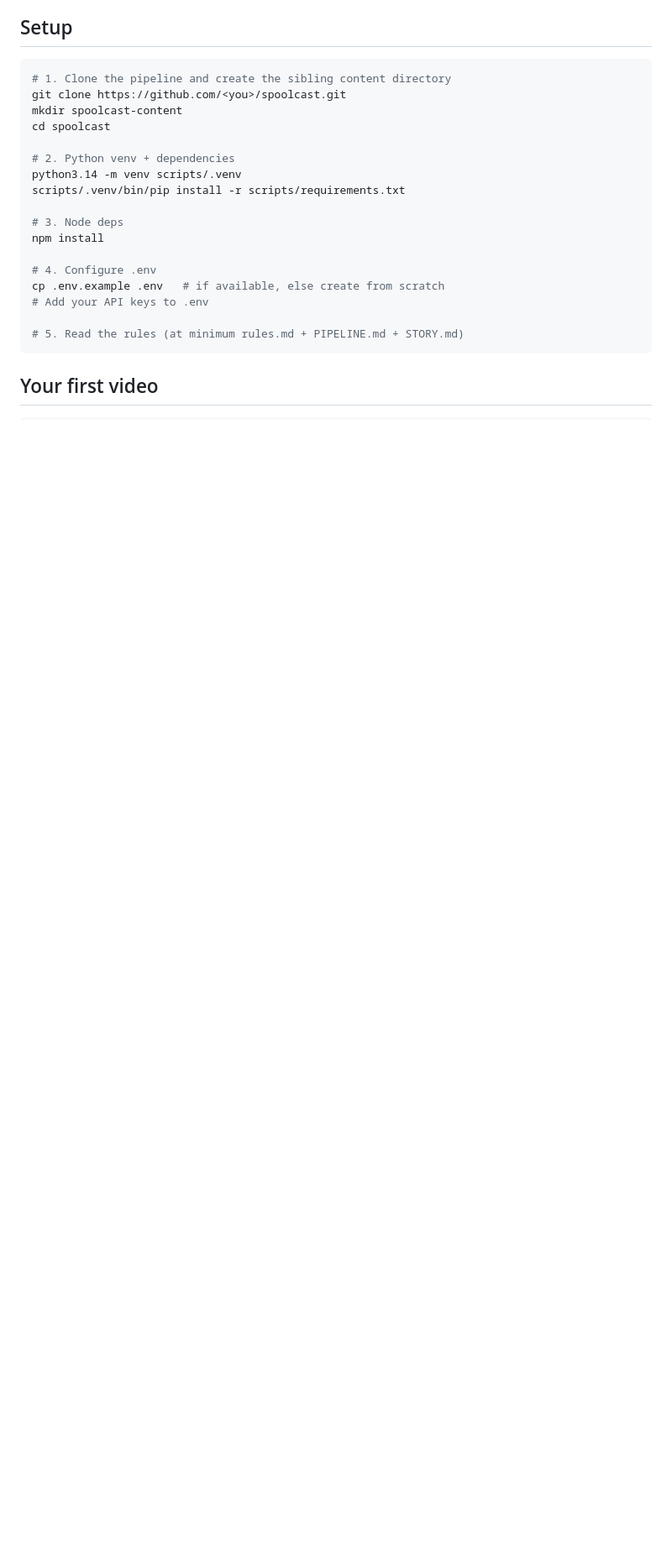
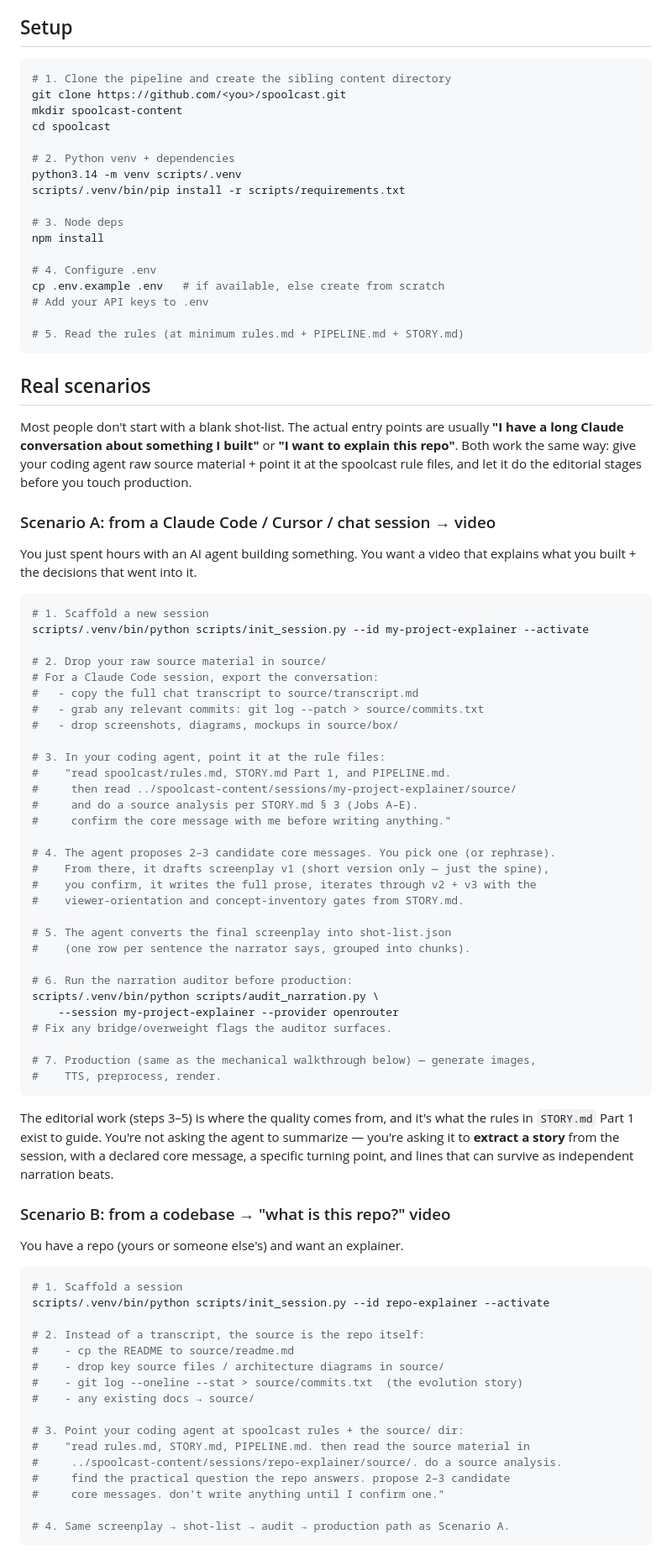
Before and after one commit to artluai/spoolcast, a Markdown page: README.md, the part around one of its changes. Shown at 84% size. GitHub-like rendering; blank space fills up the shorter version.

````diff
--- a/README.md
+++ b/README.md
@@ -79,4 +79,69 @@ cp .env.example .env   # if available, else create from scratch
 # 5. Read the rules (at minimum rules.md + PIPELINE.md + STORY.md)
 ```
 
-## Your first video
+## Real scenarios
+
+Most people don't start with a blank shot-list. The actual entry points are usually **"I have a long Claude conversation about something I built"** or **"I want to explain this repo"**. Both work the same way: give your coding agent raw source material + point it at the spoolcast rule files, and let it do the editorial stages before you touch production.
+
+### Scenario A: from a Claude Code / Cursor / chat session → video
+
+You just spent hours with an AI agent building something. You want a video that explains what you built + the decisions that went into it.
+
+```bash
+# 1. Scaffold a new session
+scripts/.venv/bin/python scripts/init_session.py --id my-project-explainer --activate
+
+# 2. Drop your raw source material in source/
+# For a Claude Code session, export the conversation:
+#   - copy the full chat transcript to source/transcript.md
+#   - grab any relevant commits: git log --patch > source/commits.txt
+#   - drop screenshots, diagrams, mockups in source/box/
+
+# 3. In your coding agent, point it at the rule files:
+#    "read spoolcast/rules.md, STORY.md Part 1, and PIPELINE.md.
+#     then read ../spoolcast-content/sessions/my-project-explainer/source/
+#     and do a source analysis per STORY.md § 3 (Jobs A–E).
+#     confirm the core message with me before writing anything."
+
+# 4. The agent proposes 2–3 candidate core messages. You pick one (or rephrase).
+#    From there, it drafts screenplay v1 (short version only — just the spine),
+#    you confirm, it writes the full prose, iterates through v2 + v3 with the
+#    viewer-orientation and concept-inventory gates from STORY.md.
+
+# 5. The agent converts the final screenplay into shot-list.json
+#    (one row per sentence the narrator says, grouped into chunks).
+
+# 6. Run the narration auditor before production:
+scripts/.venv/bin/python scripts/audit_narration.py \
+    --session my-project-explainer --provider openrouter
+# Fix any bridge/overweight flags the auditor surfaces.
+
+# 7. Production (same as the mechanical walkthrough below) — generate images,
+#    TTS, preprocess, render.
+```
+
+The editorial work (steps 3–5) is where the quality comes from, and it's what the rules in `STORY.md` Part 1 exist to guide. You're not asking the agent to summarize — you're asking it to **extract a story** from the session, with a declared core message, a specific turning point, and lines that can survive as independent narration beats.
+
+### Scenario B: from a codebase → "what is this repo?" video
+
+You have a repo (yours or someone else's) and want an explainer.
+
+```bash
+# 1. Scaffold a session
+scripts/.venv/bin/python scripts/init_session.py --id repo-explainer --activate
+
+# 2. Instead of a transcript, the source is the repo itself:
+#    - cp the README to source/readme.md
+#    - drop key source files / architecture diagrams in source/
+#    - git log --oneline --stat > source/commits.txt  (the evolution story)
+#    - any existing docs → source/
+
+# 3. Point your coding agent at spoolcast rules + the source/ dir:
+#    "read rules.md, STORY.md, PIPELINE.md. then read the source material in
+#     ../spoolcast-content/sessions/repo-explainer/source/. do a source analysis.
+#     find the practical question the repo answers. propose 2–3 candidate
+#     core messages. don't write anything until I confirm one."
+
+# 4. Same screenplay → shot-list → audit → production path as Scenario A.
+```
+
````
Also changed, not shown: other parts of README.md (+16 -1 lines).
